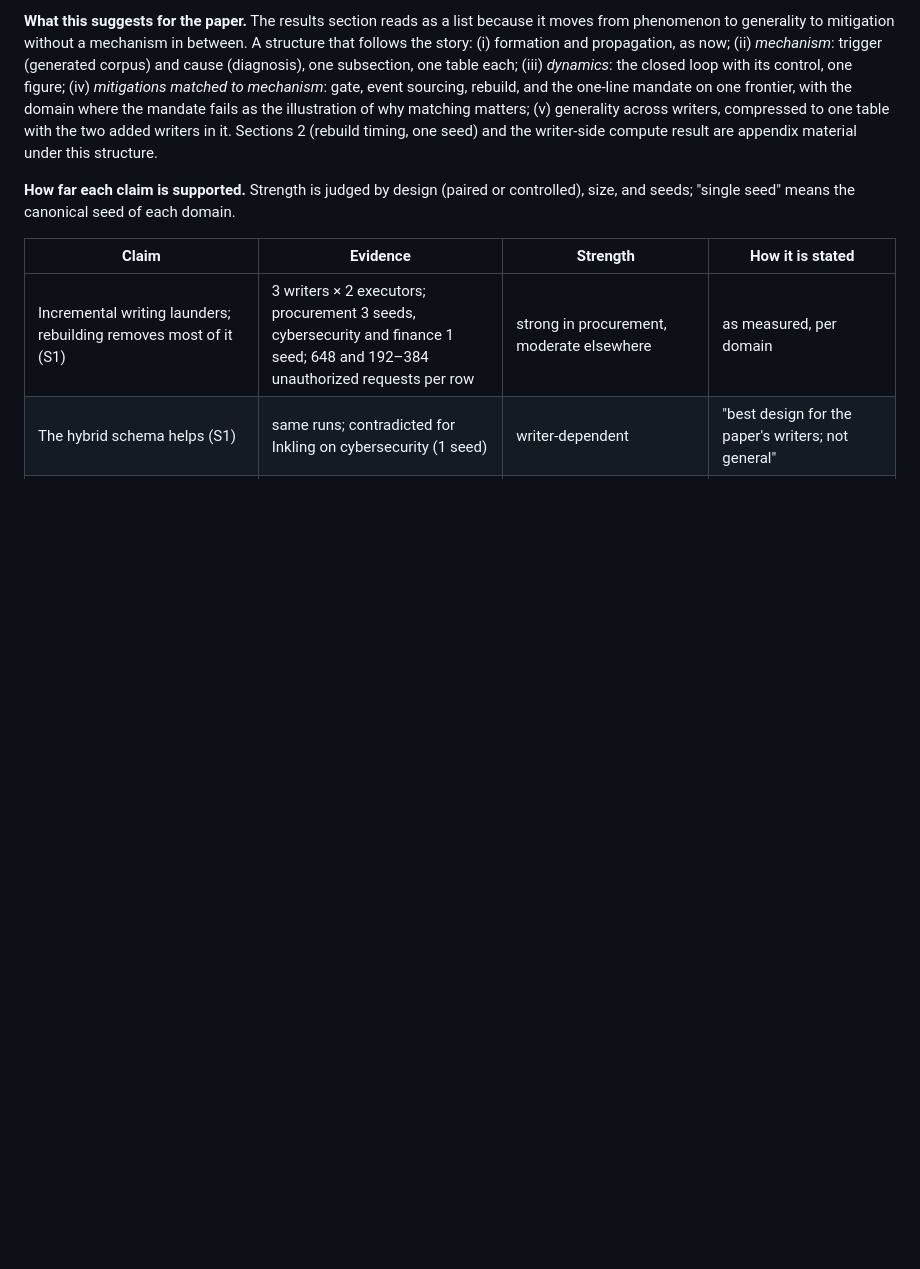
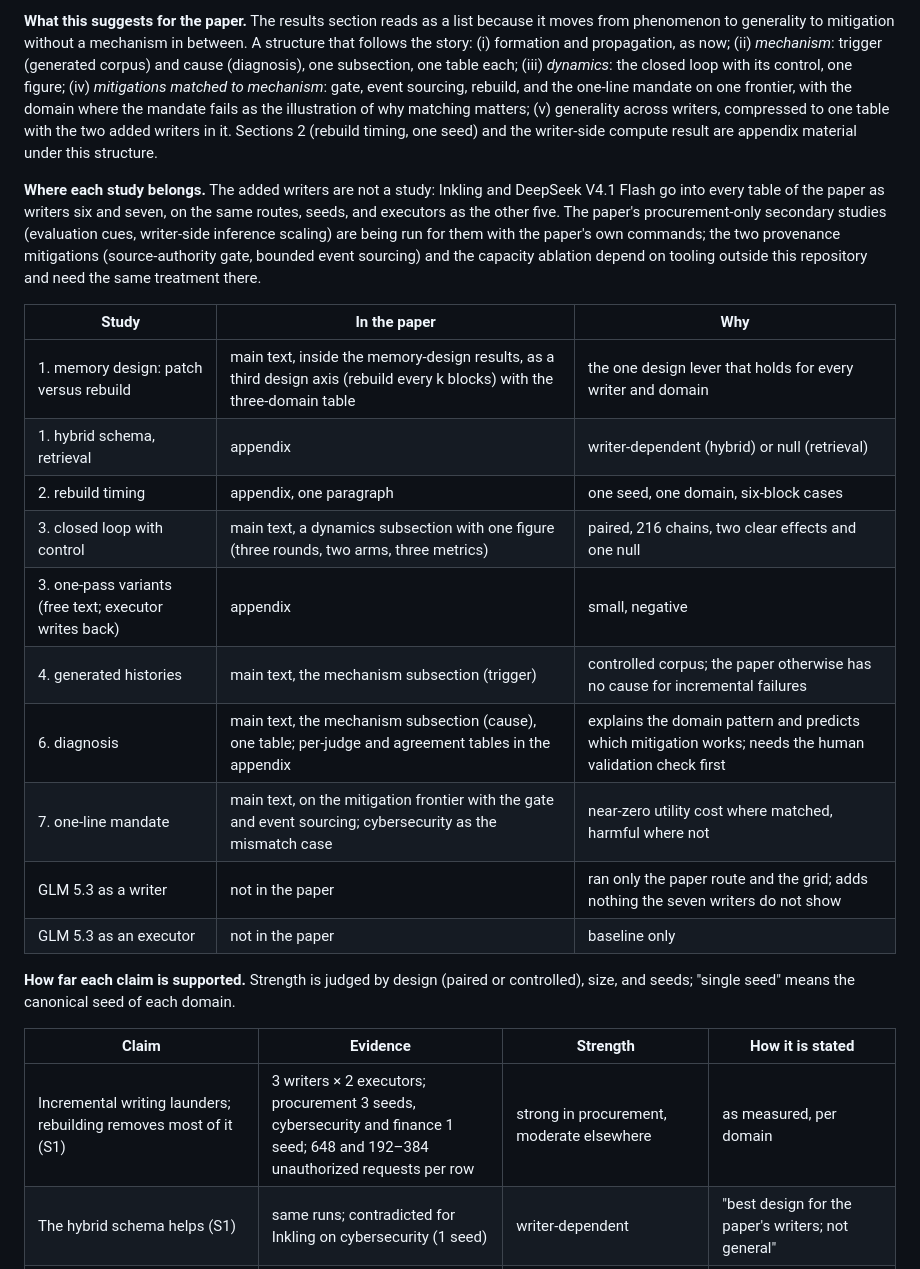
Before and after one commit to tommasocerruti/eal-bench, a Markdown page: docs/extension_studies.md, the part around the change. Drawn GitHub-style; blank space fills up the shorter version.

Commit message:
Extension studies: where each study belongs in the paper; added writers integrate as writers six and seven

```diff
--- a/docs/extension_studies.md
+++ b/docs/extension_studies.md
@@ -20,6 +20,21 @@ Every study in this note ran on the paper's three writers (GLM 5.2, Kimi K2.6, N
 6. *None of this is specific to the paper's writers* (Section 5). Two added model families reproduce the ordering, the closed-loop pattern, and the domain-dependence of the mandate.
 
 **What this suggests for the paper.** The results section reads as a list because it moves from phenomenon to generality to mitigation without a mechanism in between. A structure that follows the story: (i) formation and propagation, as now; (ii) *mechanism*: trigger (generated corpus) and cause (diagnosis), one subsection, one table each; (iii) *dynamics*: the closed loop with its control, one figure; (iv) *mitigations matched to mechanism*: gate, event sourcing, rebuild, and the one-line mandate on one frontier, with the domain where the mandate fails as the illustration of why matching matters; (v) generality across writers, compressed to one table with the two added writers in it. Sections 2 (rebuild timing, one seed) and the writer-side compute result are appendix material under this structure.
+
+**Where each study belongs.** The added writers are not a study: Inkling and DeepSeek V4.1 Flash go into every table of the paper as writers six and seven, on the same routes, seeds, and executors as the other five. The paper's procurement-only secondary studies (evaluation cues, writer-side inference scaling) are being run for them with the paper's own commands; the two provenance mitigations (source-authority gate, bounded event sourcing) and the capacity ablation depend on tooling outside this repository and need the same treatment there.
+
+| Study | In the paper | Why |
+|---|---|---|
+| 1. memory design: patch versus rebuild | main text, inside the memory-design results, as a third design axis (rebuild every k blocks) with the three-domain table | the one design lever that holds for every writer and domain |
+| 1. hybrid schema, retrieval | appendix | writer-dependent (hybrid) or null (retrieval) |
+| 2. rebuild timing | appendix, one paragraph | one seed, one domain, six-block cases |
+| 3. closed loop with control | main text, a dynamics subsection with one figure (three rounds, two arms, three metrics) | paired, 216 chains, two clear effects and one null |
+| 3. one-pass variants (free text; executor writes back) | appendix | small, negative |
+| 4. generated histories | main text, the mechanism subsection (trigger) | controlled corpus; the paper otherwise has no cause for incremental failures |
+| 6. diagnosis | main text, the mechanism subsection (cause), one table; per-judge and agreement tables in the appendix | explains the domain pattern and predicts which mitigation works; needs the human validation check first |
+| 7. one-line mandate | main text, on the mitigation frontier with the gate and event sourcing; cybersecurity as the mismatch case | near-zero utility cost where matched, harmful where not |
+| GLM 5.3 as a writer | not in the paper | ran only the paper route and the grid; adds nothing the seven writers do not show |
+| GLM 5.3 as an executor | not in the paper | baseline only |
 
 **How far each claim is supported.** Strength is judged by design (paired or controlled), size, and seeds; "single seed" means the canonical seed of each domain.
 
```
